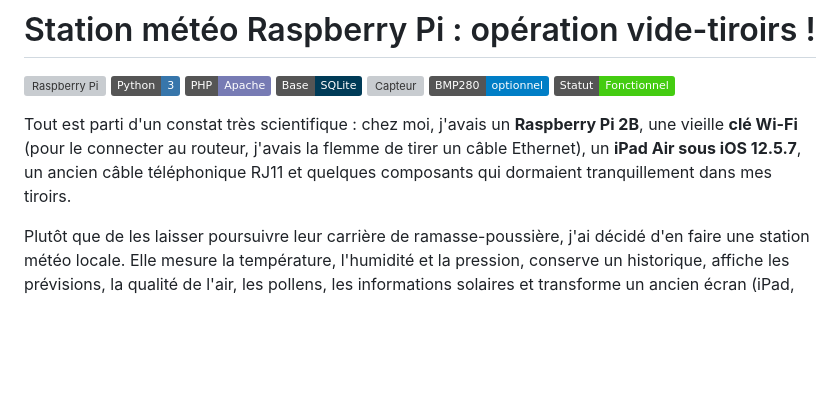
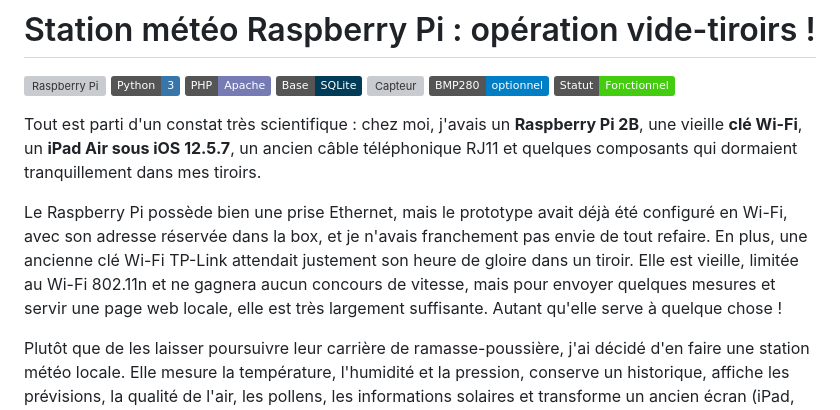
Before and after one commit to jpparein/raspberry-pi-station-meteo, a Markdown page: README.md, the part around the change. GitHub-like rendering; badges without logos; blank space fills up the shorter version; grey boxes are pictures that could not be loaded.

Commit message:
docs: restore Wi-Fi key explanation from v1

```diff
--- a/README.md
+++ b/README.md
@@ -8,7 +8,9 @@
 ![Baromètre](https://img.shields.io/badge/BMP280-optionnel-blue)
 ![Statut](https://img.shields.io/badge/Statut-Fonctionnel-brightgreen)
 
-Tout est parti d'un constat très scientifique : chez moi, j'avais un **Raspberry Pi 2B**, une vieille **clé Wi-Fi** (pour le connecter au routeur, j'avais la flemme de tirer un câble Ethernet), un **iPad Air sous iOS 12.5.7**, un ancien câble téléphonique RJ11 et quelques composants qui dormaient tranquillement dans mes tiroirs.
+Tout est parti d'un constat très scientifique : chez moi, j'avais un **Raspberry Pi 2B**, une vieille **clé Wi-Fi**, un **iPad Air sous iOS 12.5.7**, un ancien câble téléphonique RJ11 et quelques composants qui dormaient tranquillement dans mes tiroirs.
+
+Le Raspberry Pi possède bien une prise Ethernet, mais le prototype avait déjà été configuré en Wi-Fi, avec son adresse réservée dans la box, et je n'avais franchement pas envie de tout refaire. En plus, une ancienne clé Wi-Fi TP-Link attendait justement son heure de gloire dans un tiroir. Elle est vieille, limitée au Wi-Fi 802.11n et ne gagnera aucun concours de vitesse, mais pour envoyer quelques mesures et servir une page web locale, elle est très largement suffisante. Autant qu'elle serve à quelque chose !
 
 Plutôt que de les laisser poursuivre leur carrière de ramasse-poussière, j'ai décidé d'en faire une station météo locale. Elle mesure la température, l'humidité et la pression, conserve un historique, affiche les prévisions, la qualité de l'air, les pollens, les informations solaires et transforme un ancien écran (iPad, tablette Android, etc.) en écran permanent.
 
```
